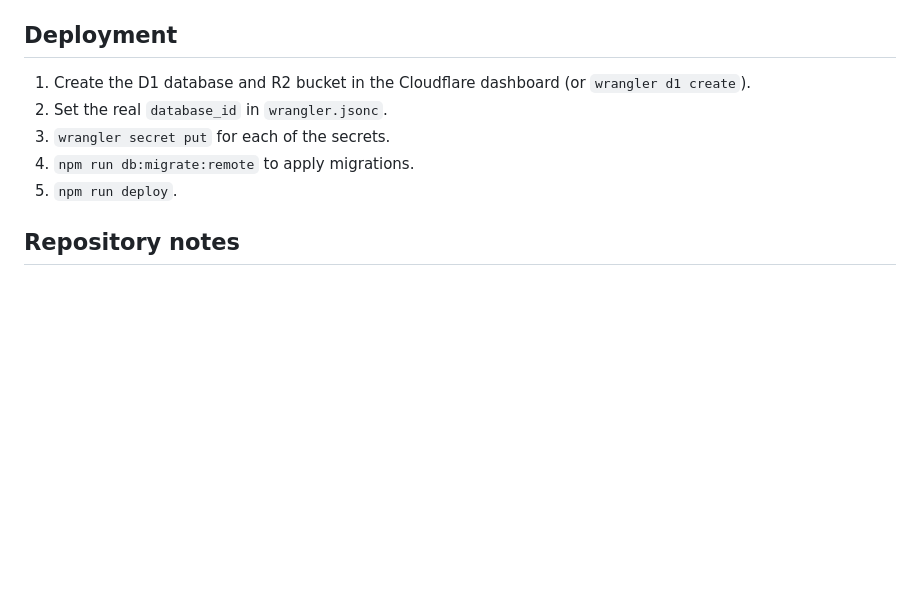
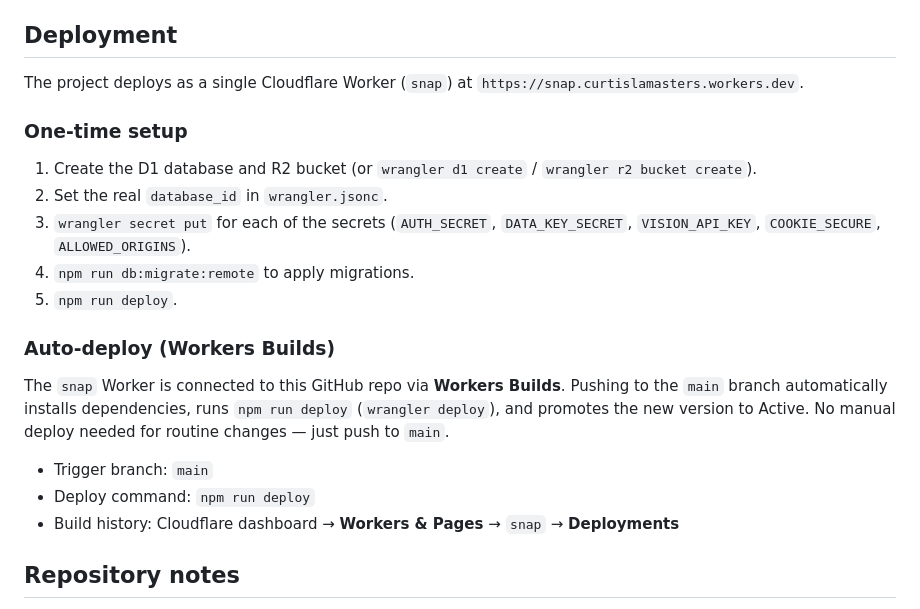
Before and after one commit to bangsmackpow/snap, a Markdown page: README.md, the part around the change. Drawn GitHub-style; blank space fills up the shorter version.

Commit message:
docs: document Workers Builds auto-deploy workflow

```diff
--- a/README.md
+++ b/README.md
@@ -118,11 +118,28 @@ src/
 
 ## Deployment
 
-1. Create the D1 database and R2 bucket in the Cloudflare dashboard (or `wrangler d1 create`).
+The project deploys as a single Cloudflare Worker (`snap`) at
+`https://snap.curtislamasters.workers.dev`.
+
+### One-time setup
+
+1. Create the D1 database and R2 bucket (or `wrangler d1 create` / `wrangler r2 bucket create`).
 2. Set the real `database_id` in `wrangler.jsonc`.
-3. `wrangler secret put` for each of the secrets.
+3. `wrangler secret put` for each of the secrets (`AUTH_SECRET`, `DATA_KEY_SECRET`,
+   `VISION_API_KEY`, `COOKIE_SECURE`, `ALLOWED_ORIGINS`).
 4. `npm run db:migrate:remote` to apply migrations.
 5. `npm run deploy`.
+
+### Auto-deploy (Workers Builds)
+
+The `snap` Worker is connected to this GitHub repo via **Workers Builds**. Pushing to
+the `main` branch automatically installs dependencies, runs `npm run deploy`
+(`wrangler deploy`), and promotes the new version to Active. No manual deploy needed
+for routine changes — just push to `main`.
+
+- Trigger branch: `main`
+- Deploy command: `npm run deploy`
+- Build history: Cloudflare dashboard → **Workers & Pages** → `snap` → **Deployments**
 
 ## Repository notes
 
```
